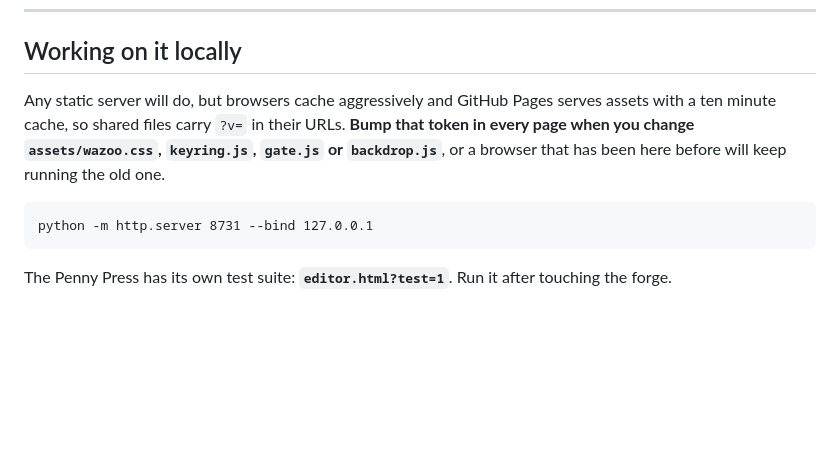
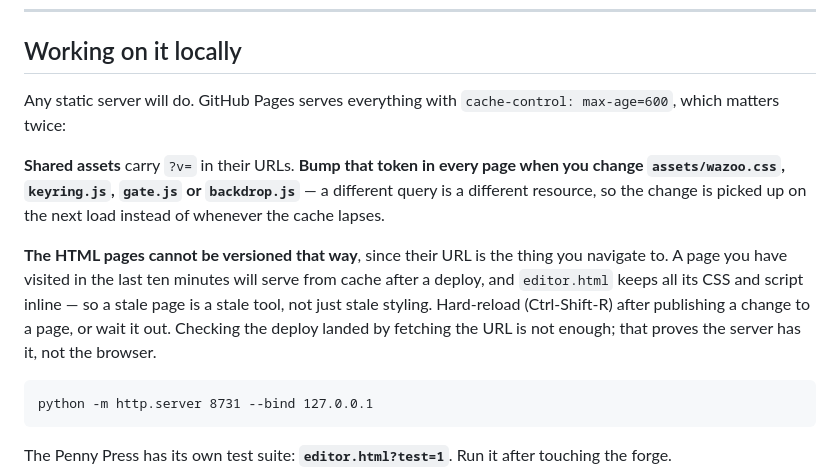
Before and after one commit to evolJoaoBento/PortugalDMWaterdeepWazoo, a Markdown page: README.md, the part around the change. Drawn GitHub-style; blank space fills up the shorter version.

Commit message:
docs: be accurate about what asset versioning does not fix
I said versioning the shared assets solved stale caches. It solves it
for those four files. It cannot solve it for the HTML pages, whose URL
is the thing people navigate to and so cannot carry a version — and
editor.html holds all its CSS and script inline, so a page ten minutes
old is a tool ten minutes old, not merely old styling.

Noted with the consequence that caught me out: fetching the URL and
finding the change proves the server has it, not the browser.

Co-Authored-By: Claude Opus 5 (1M context) <noreply@anthropic.com>
Claude-Session: https://claude.ai/code/session_01GKT4zHyGfCf9QqzEU9q4w7

````diff
--- a/README.md
+++ b/README.md
@@ -115,11 +115,21 @@ numbers are there so later work has something to compute with.
 
 ## Working on it locally
 
-Any static server will do, but browsers cache aggressively and GitHub Pages
-serves assets with a ten minute cache, so shared files carry `?v=` in their
-URLs. **Bump that token in every page when you change `assets/wazoo.css`,
-`keyring.js`, `gate.js` or `backdrop.js`**, or a browser that has been here
-before will keep running the old one.
+Any static server will do. GitHub Pages serves everything with
+`cache-control: max-age=600`, which matters twice:
+
+**Shared assets** carry `?v=` in their URLs. **Bump that token in every page
+when you change `assets/wazoo.css`, `keyring.js`, `gate.js` or
+`backdrop.js`** — a different query is a different resource, so the change is
+picked up on the next load instead of whenever the cache lapses.
+
+**The HTML pages cannot be versioned that way**, since their URL is the thing
+you navigate to. A page you have visited in the last ten minutes will serve
+from cache after a deploy, and `editor.html` keeps all its CSS and script
+inline — so a stale page is a stale tool, not just stale styling. Hard-reload
+(Ctrl-Shift-R) after publishing a change to a page, or wait it out. Checking
+the deploy landed by fetching the URL is not enough; that proves the server
+has it, not the browser.
 
 ```
 python -m http.server 8731 --bind 127.0.0.1
````
